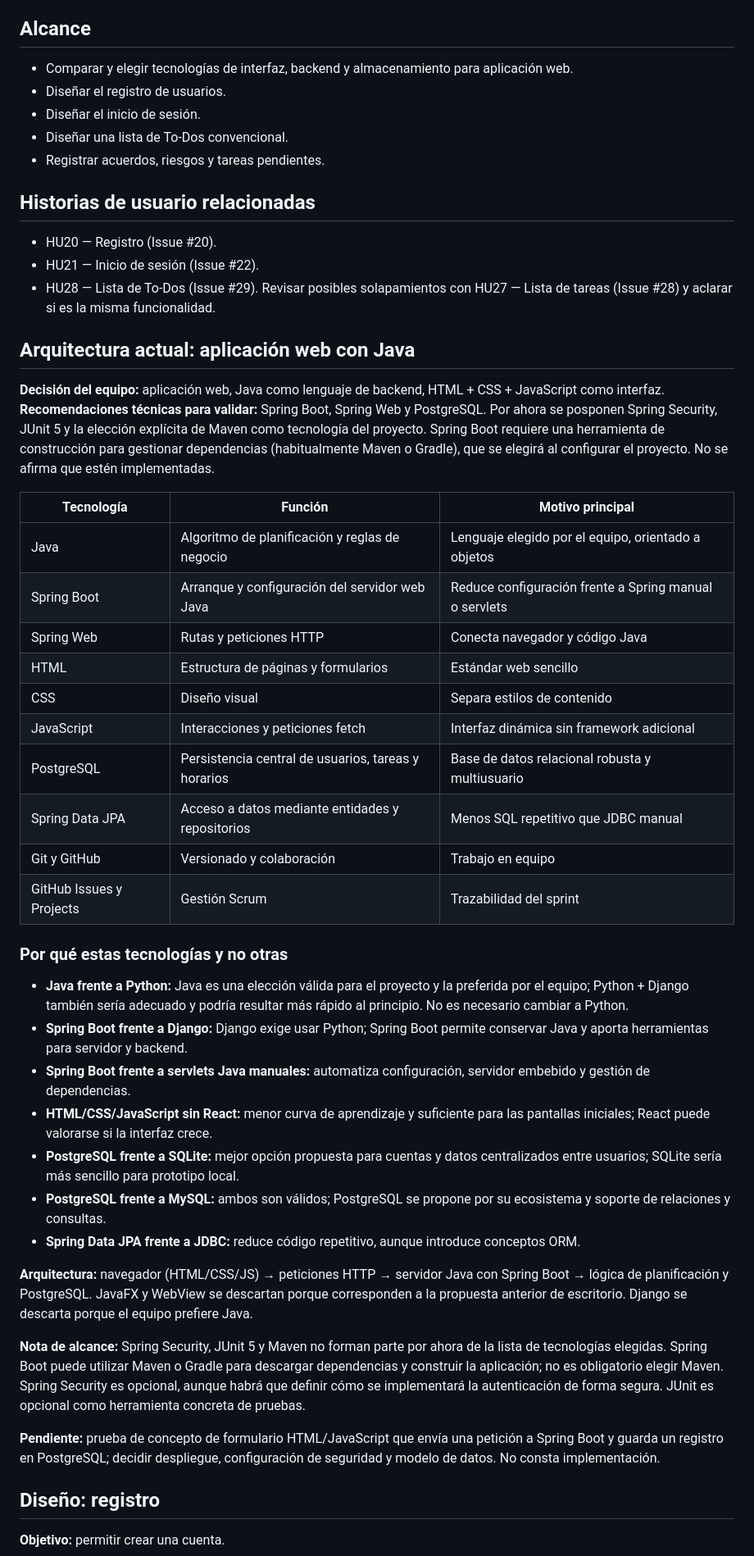
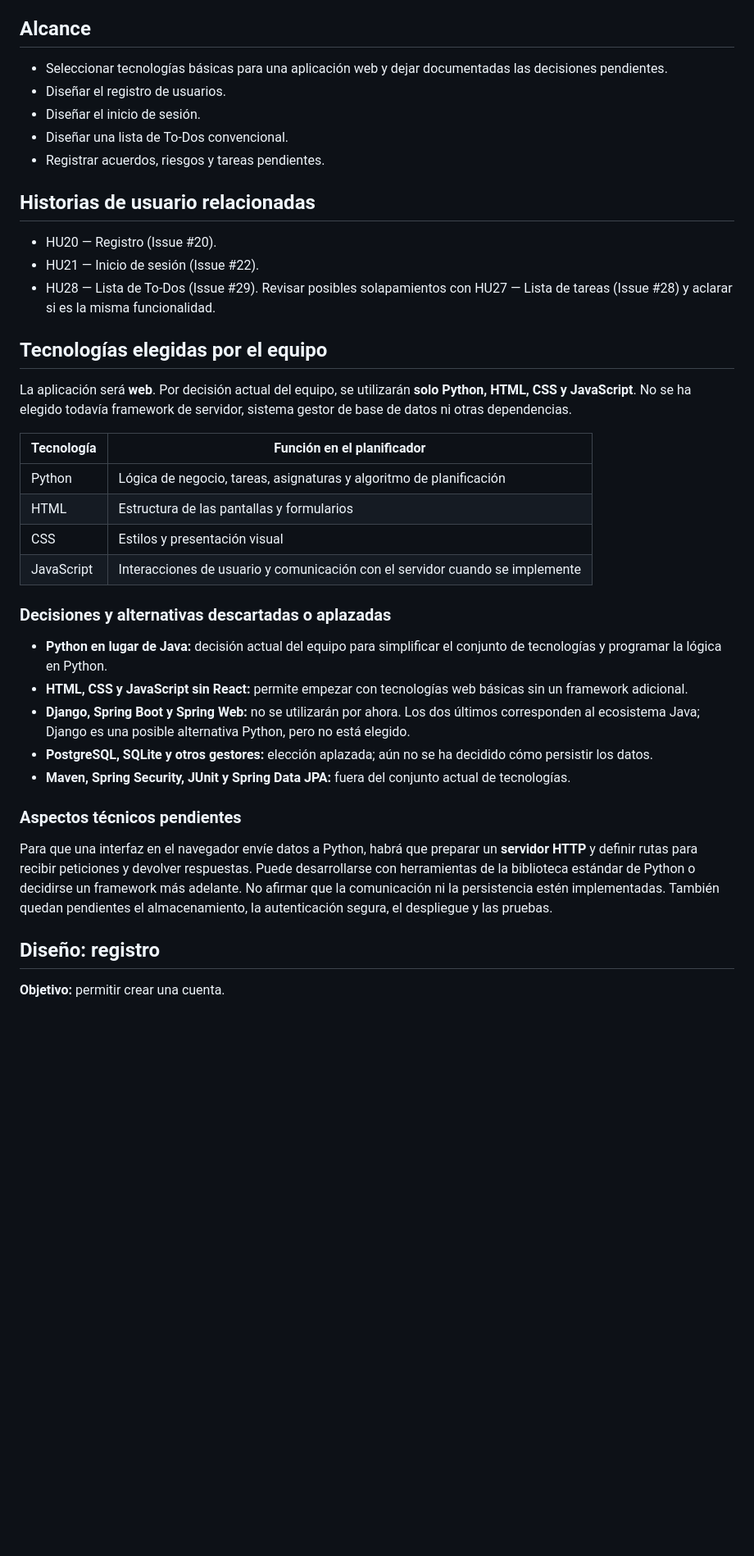
Before and after one commit to Qpalmer45/IS1-Planificador-de-Estudios, a Markdown page: docs/wiki/Sprint-1-Seleccion-de-Tecnologias-y-Diseno.md, the part around one of its changes. Shown at 82% size. GitHub-like rendering; blank space fills up the shorter version.

Commit message:
docs: fijar Python HTML CSS JavaScript como únicas tecnologías de Sprint 1

```diff
--- a/docs/wiki/Sprint-1-Seleccion-de-Tecnologias-y-Diseno.md
+++ b/docs/wiki/Sprint-1-Seleccion-de-Tecnologias-y-Diseno.md
@@ -6,7 +6,7 @@
 Seleccionar la pila tecnológica de la aplicación y diseñar las funcionalidades de registro, inicio de sesión y lista de To-Dos. El objetivo es obtener decisiones técnicas y diseños revisables, sin presuponer que se hayan implementado.
 
 ## Alcance
-- Comparar y elegir tecnologías de interfaz, backend y almacenamiento para aplicación web.
+- Seleccionar tecnologías básicas para una aplicación web y dejar documentadas las decisiones pendientes.
 - Diseñar el registro de usuarios.
 - Diseñar el inicio de sesión.
 - Diseñar una lista de To-Dos convencional.
@@ -18,36 +18,25 @@ Seleccionar la pila tecnológica de la aplicación y diseñar las funcionalidade
 - HU28 — Lista de To-Dos (Issue #29).
 Revisar posibles solapamientos con HU27 — Lista de tareas (Issue #28) y aclarar si es la misma funcionalidad.
 
-## Arquitectura actual: aplicación web con Java
-**Decisión del equipo:** aplicación web, Java como lenguaje de backend, HTML + CSS + JavaScript como interfaz. **Recomendaciones técnicas para validar:** Spring Boot, Spring Web y PostgreSQL. Por ahora se posponen Spring Security, JUnit 5 y la elección explícita de Maven como tecnología del proyecto. Spring Boot requiere una herramienta de construcción para gestionar dependencias (habitualmente Maven o Gradle), que se elegirá al configurar el proyecto. No se afirma que estén implementadas.
+## Tecnologías elegidas por el equipo
+La aplicación será **web**. Por decisión actual del equipo, se utilizarán **solo Python, HTML, CSS y JavaScript**. No se ha elegido todavía framework de servidor, sistema gestor de base de datos ni otras dependencias.
 
-| Tecnología | Función | Motivo principal |
-|---|---|---|
-| Java | Algoritmo de planificación y reglas de negocio | Lenguaje elegido por el equipo, orientado a objetos |
-| Spring Boot | Arranque y configuración del servidor web Java | Reduce configuración frente a Spring manual o servlets |
-| Spring Web | Rutas y peticiones HTTP | Conecta navegador y código Java |
-| HTML | Estructura de páginas y formularios | Estándar web sencillo |
-| CSS | Diseño visual | Separa estilos de contenido |
-| JavaScript | Interacciones y peticiones fetch | Interfaz dinámica sin framework adicional |
-| PostgreSQL | Persistencia central de usuarios, tareas y horarios | Base de datos relacional robusta y multiusuario |
-| Spring Data JPA | Acceso a datos mediante entidades y repositorios | Menos SQL repetitivo que JDBC manual |
-| Git y GitHub | Versionado y colaboración | Trabajo en equipo |
-| GitHub Issues y Projects | Gestión Scrum | Trazabilidad del sprint |
+| Tecnología | Función en el planificador |
+|---|---|
+| Python | Lógica de negocio, tareas, asignaturas y algoritmo de planificación |
+| HTML | Estructura de las pantallas y formularios |
+| CSS | Estilos y presentación visual |
+| JavaScript | Interacciones de usuario y comunicación con el servidor cuando se implemente |
 
-### Por qué estas tecnologías y no otras
-- **Java frente a Python:** Java es una elección válida para el proyecto y la preferida por el equipo; Python + Django también sería adecuado y podría resultar más rápido al principio. No es necesario cambiar a Python.
-- **Spring Boot frente a Django:** Django exige usar Python; Spring Boot permite conservar Java y aporta herramientas para servidor y backend.
-- **Spring Boot frente a servlets Java manuales:** automatiza configuración, servidor embebido y gestión de dependencias.
-- **HTML/CSS/JavaScript sin React:** menor curva de aprendizaje y suficiente para las pantallas iniciales; React puede valorarse si la interfaz crece.
-- **PostgreSQL frente a SQLite:** mejor opción propuesta para cuentas y datos centralizados entre usuarios; SQLite sería más sencillo para prototipo local.
-- **PostgreSQL frente a MySQL:** ambos son válidos; PostgreSQL se propone por su ecosistema y soporte de relaciones y consultas.
-- **Spring Data JPA frente a JDBC:** reduce código repetitivo, aunque introduce conceptos ORM.
+### Decisiones y alternativas descartadas o aplazadas
+- **Python en lugar de Java:** decisión actual del equipo para simplificar el conjunto de tecnologías y programar la lógica en Python.
+- **HTML, CSS y JavaScript sin React:** permite empezar con tecnologías web básicas sin un framework adicional.
+- **Django, Spring Boot y Spring Web:** no se utilizarán por ahora. Los dos últimos corresponden al ecosistema Java; Django es una posible alternativa Python, pero no está elegido.
+- **PostgreSQL, SQLite y otros gestores:** elección aplazada; aún no se ha decidido cómo persistir los datos.
+- **Maven, Spring Security, JUnit y Spring Data JPA:** fuera del conjunto actual de tecnologías.
 
-**Arquitectura:** navegador (HTML/CSS/JS) → peticiones HTTP → servidor Java con Spring Boot → lógica de planificación y PostgreSQL. JavaFX y WebView se descartan porque corresponden a la propuesta anterior de escritorio. Django se descarta porque el equipo prefiere Java.
-
-**Nota de alcance:** Spring Security, JUnit 5 y Maven no forman parte por ahora de la lista de tecnologías elegidas. Spring Boot puede utilizar Maven o Gradle para descargar dependencias y construir la aplicación; no es obligatorio elegir Maven. Spring Security es opcional, aunque habrá que definir cómo se implementará la autenticación de forma segura. JUnit es opcional como herramienta concreta de pruebas.
-
-**Pendiente:** prueba de concepto de formulario HTML/JavaScript que envía una petición a Spring Boot y guarda un registro en PostgreSQL; decidir despliegue, configuración de seguridad y modelo de datos. No consta implementación.
+### Aspectos técnicos pendientes
+Para que una interfaz en el navegador envíe datos a Python, habrá que preparar un **servidor HTTP** y definir rutas para recibir peticiones y devolver respuestas. Puede desarrollarse con herramientas de la biblioteca estándar de Python o decidirse un framework más adelante. No afirmar que la comunicación ni la persistencia estén implementadas. También quedan pendientes el almacenamiento, la autenticación segura, el despliegue y las pruebas.
 
 ## Diseño: registro
 **Objetivo:** permitir crear una cuenta.
```
Also changed, not shown: other parts of docs/wiki/Sprint-1-Seleccion-de-Tecnologias-y-Diseno.md (+1 -1 lines).
